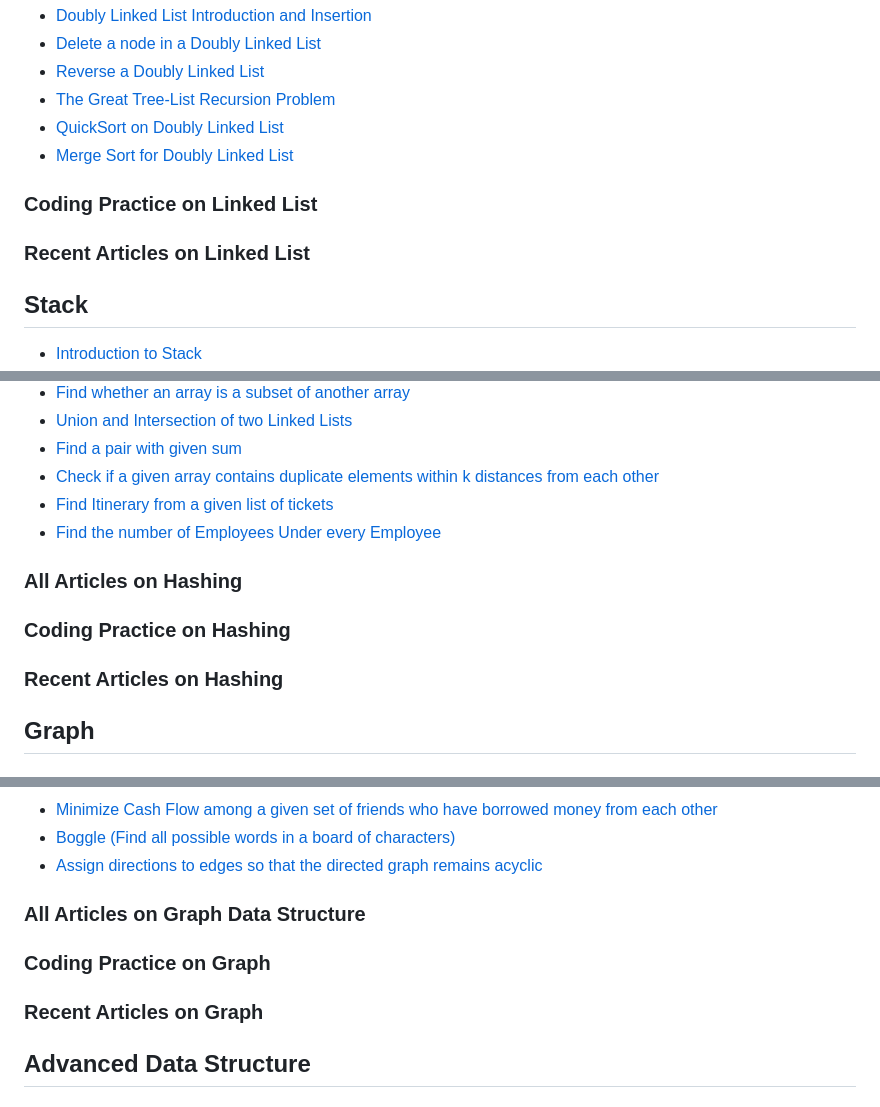
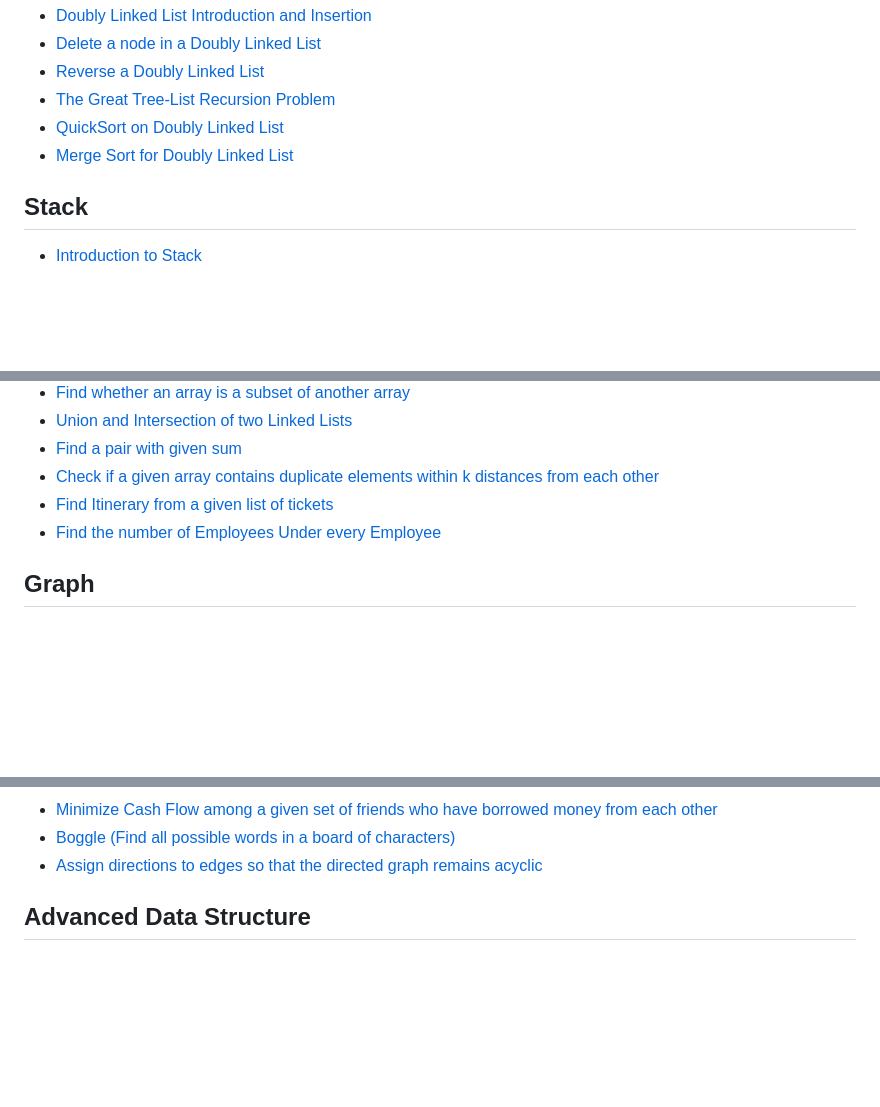
Before and after one commit to mozammilrja/DASProblem, a Markdown page: README.md, 3 parts joined by grey strips. Rendered like a GitHub page; blank space fills up the shorter version.

```diff
--- a/README.md
+++ b/README.md
@@ -68,10 +87,6 @@ Welcome to the Data Structures and Algorithms Tutorials repository! This reposit
 - [QuickSort on Doubly Linked List](#)
 - [Merge Sort for Doubly Linked List](#)
 
-### Coding Practice on Linked List
-
-### Recent Articles on Linked List
-
 ## Stack
 
 - [Introduction to Stack](#)
@@ -196,12 +185,6 @@ Welcome to the Data Structures and Algorithms Tutorials repository! This reposit
 - [Check if a given array contains duplicate elements within k distances from each other](#)
 - [Find Itinerary from a given list of tickets](#)
 - [Find the number of Employees Under every Employee](#)
-
-### All Articles on Hashing
-
-### Coding Practice on Hashing
-
-### Recent Articles on Hashing
 
 ## Graph
 
@@ -222,12 +205,6 @@ Welcome to the Data Structures and Algorithms Tutorials repository! This reposit
 - [Minimize Cash Flow among a given set of friends who have borrowed money from each other](#)
 - [Boggle (Find all possible words in a board of characters)](#)
 - [Assign directions to edges so that the directed graph remains acyclic](#)
-
-### All Articles on Graph Data Structure
-
-### Coding Practice on Graph
-
-### Recent Articles on Graph
 
 ## Advanced Data Structure
 
```
Also changed, not shown: other parts of README.md (+21 -51 lines).
